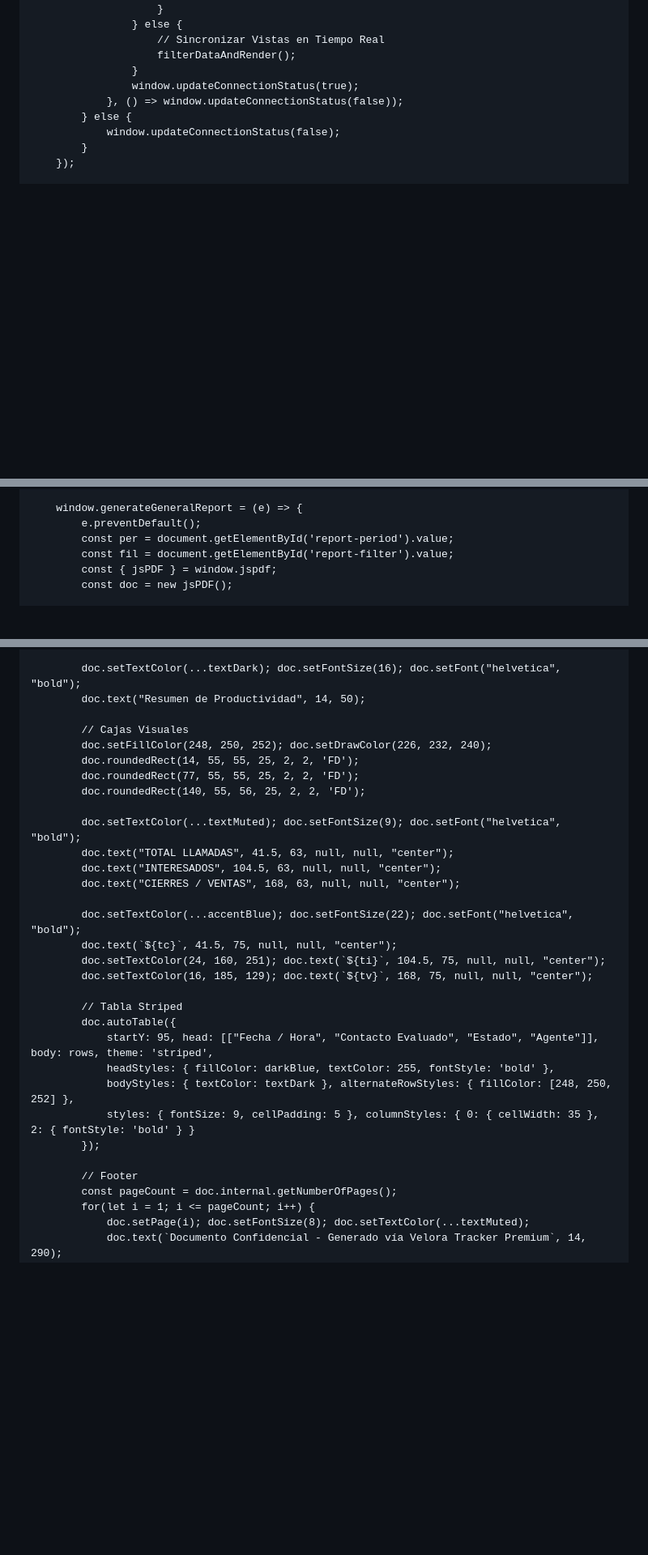
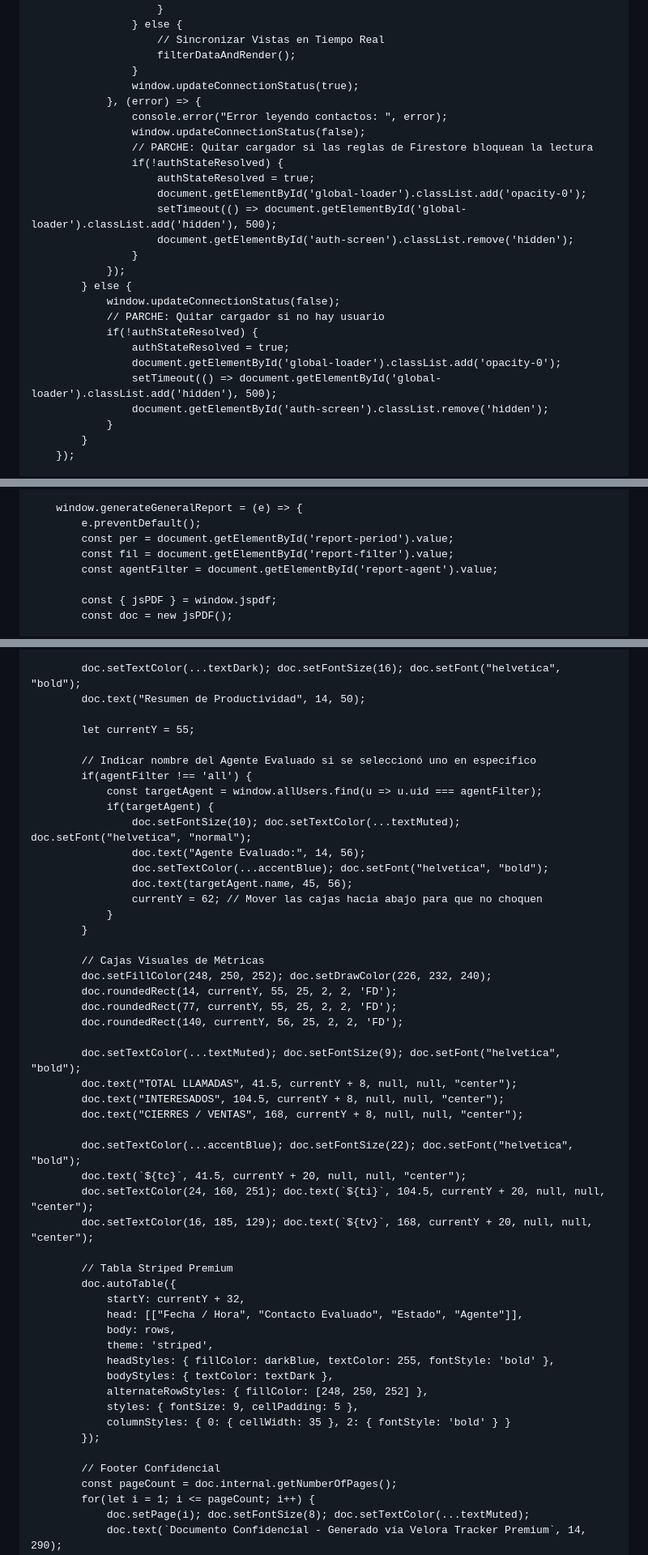
Before and after one commit to nahumsmithr/prubandomispaginas, a Markdown page: README.md, 3 parts joined by grey strips. Shown at 81% size. Rendered like a GitHub page; blank space fills up the shorter version.

```diff
--- a/README.md
+++ b/README.md
@@ -911,9 +888,26 @@
                         filterDataAndRender();
                     }
                     window.updateConnectionStatus(true);
-                }, () => window.updateConnectionStatus(false));
+                }, (error) => {
+                    console.error("Error leyendo contactos: ", error);
+                    window.updateConnectionStatus(false);
+                    // PARCHE: Quitar cargador si las reglas de Firestore bloquean la lectura
+                    if(!authStateResolved) {
+                        authStateResolved = true;
+                        document.getElementById('global-loader').classList.add('opacity-0');
+                        setTimeout(() => document.getElementById('global-loader').classList.add('hidden'), 500);
+                        document.getElementById('auth-screen').classList.remove('hidden');
+                    }
+                });
             } else {
                 window.updateConnectionStatus(false);
+                // PARCHE: Quitar cargador si no hay usuario
+                if(!authStateResolved) {
+                    authStateResolved = true;
+                    document.getElementById('global-loader').classList.add('opacity-0');
+                    setTimeout(() => document.getElementById('global-loader').classList.add('hidden'), 500);
+                    document.getElementById('auth-screen').classList.remove('hidden');
+                }
             }
         });
 
@@ -1496,6 +1508,8 @@
             e.preventDefault();
             const per = document.getElementById('report-period').value;
             const fil = document.getElementById('report-filter').value;
+            const agentFilter = document.getElementById('report-agent').value;
+
             const { jsPDF } = window.jspdf;
             const doc = new jsPDF();
 
@@ -1543,31 +1560,50 @@
             doc.setTextColor(...textDark); doc.setFontSize(16); doc.setFont("helvetica", "bold");
             doc.text("Resumen de Productividad", 14, 50);
 
-            // Cajas Visuales
+            let currentY = 55;
+
+            // Indicar nombre del Agente Evaluado si se seleccionó uno en específico
+            if(agentFilter !== 'all') {
+                const targetAgent = window.allUsers.find(u => u.uid === agentFilter);
+                if(targetAgent) {
+                    doc.setFontSize(10); doc.setTextColor(...textMuted); doc.setFont("helvetica", "normal");
+                    doc.text("Agente Evaluado:", 14, 56);
+                    doc.setTextColor(...accentBlue); doc.setFont("helvetica", "bold");
+                    doc.text(targetAgent.name, 45, 56);
+                    currentY = 62; // Mover las cajas hacia abajo para que no choquen
+                }
+            }
+
+            // Cajas Visuales de Métricas
             doc.setFillColor(248, 250, 252); doc.setDrawColor(226, 232, 240);
-            doc.roundedRect(14, 55, 55, 25, 2, 2, 'FD');
-            doc.roundedRect(77, 55, 55, 25, 2, 2, 'FD');
-            doc.roundedRect(140, 55, 56, 25, 2, 2, 'FD');
+            doc.roundedRect(14, currentY, 55, 25, 2, 2, 'FD');
+            doc.roundedRect(77, currentY, 55, 25, 2, 2, 'FD');
+            doc.roundedRect(140, currentY, 56, 25, 2, 2, 'FD');
 
             doc.setTextColor(...textMuted); doc.setFontSize(9); doc.setFont("helvetica", "bold");
-            doc.text("TOTAL LLAMADAS", 41.5, 63, null, null, "center");
-            doc.text("INTERESADOS", 104.5, 63, null, null, "center");
-            doc.text("CIERRES / VENTAS", 168, 63, null, null, "center");
+            doc.text("TOTAL LLAMADAS", 41.5, currentY + 8, null, null, "center");
+            doc.text("INTERESADOS", 104.5, currentY + 8, null, null, "center");
+            doc.text("CIERRES / VENTAS", 168, currentY + 8, null, null, "center");
 
             doc.setTextColor(...accentBlue); doc.setFontSize(22); doc.setFont("helvetica", "bold");
-            doc.text(`${tc}`, 41.5, 75, null, null, "center");
-            doc.setTextColor(24, 160, 251); doc.text(`${ti}`, 104.5, 75, null, null, "center");
-            doc.setTextColor(16, 185, 129); doc.text(`${tv}`, 168, 75, null, null, "center");
-
-            // Tabla Striped
+            doc.text(`${tc}`, 41.5, currentY + 20, null, null, "center");
+            doc.setTextColor(24, 160, 251); doc.text(`${ti}`, 104.5, currentY + 20, null, null, "center");
+            doc.setTextColor(16, 185, 129); doc.text(`${tv}`, 168, currentY + 20, null, null, "center");
+
+            // Tabla Striped Premium
             doc.autoTable({
-                startY: 95, head: [["Fecha / Hora", "Contacto Evaluado", "Estado", "Agente"]], body: rows, theme: 'striped',
+                startY: currentY + 32,
+                head: [["Fecha / Hora", "Contacto Evaluado", "Estado", "Agente"]],
+                body: rows,
+                theme: 'striped',
                 headStyles: { fillColor: darkBlue, textColor: 255, fontStyle: 'bold' },
-                bodyStyles: { textColor: textDark }, alternateRowStyles: { fillColor: [248, 250, 252] },
-                styles: { fontSize: 9, cellPadding: 5 }, columnStyles: { 0: { cellWidth: 35 }, 2: { fontStyle: 'bold' } }
+                bodyStyles: { textColor: textDark },
+                alternateRowStyles: { fillColor: [248, 250, 252] },
+                styles: { fontSize: 9, cellPadding: 5 },
+                columnStyles: { 0: { cellWidth: 35 }, 2: { fontStyle: 'bold' } }
             });
 
-            // Footer
+            // Footer Confidencial
             const pageCount = doc.internal.getNumberOfPages();
             for(let i = 1; i <= pageCount; i++) {
                 doc.setPage(i); doc.setFontSize(8); doc.setTextColor(...textMuted);
```
Also changed, not shown: other parts of README.md (+40 -42 lines).
